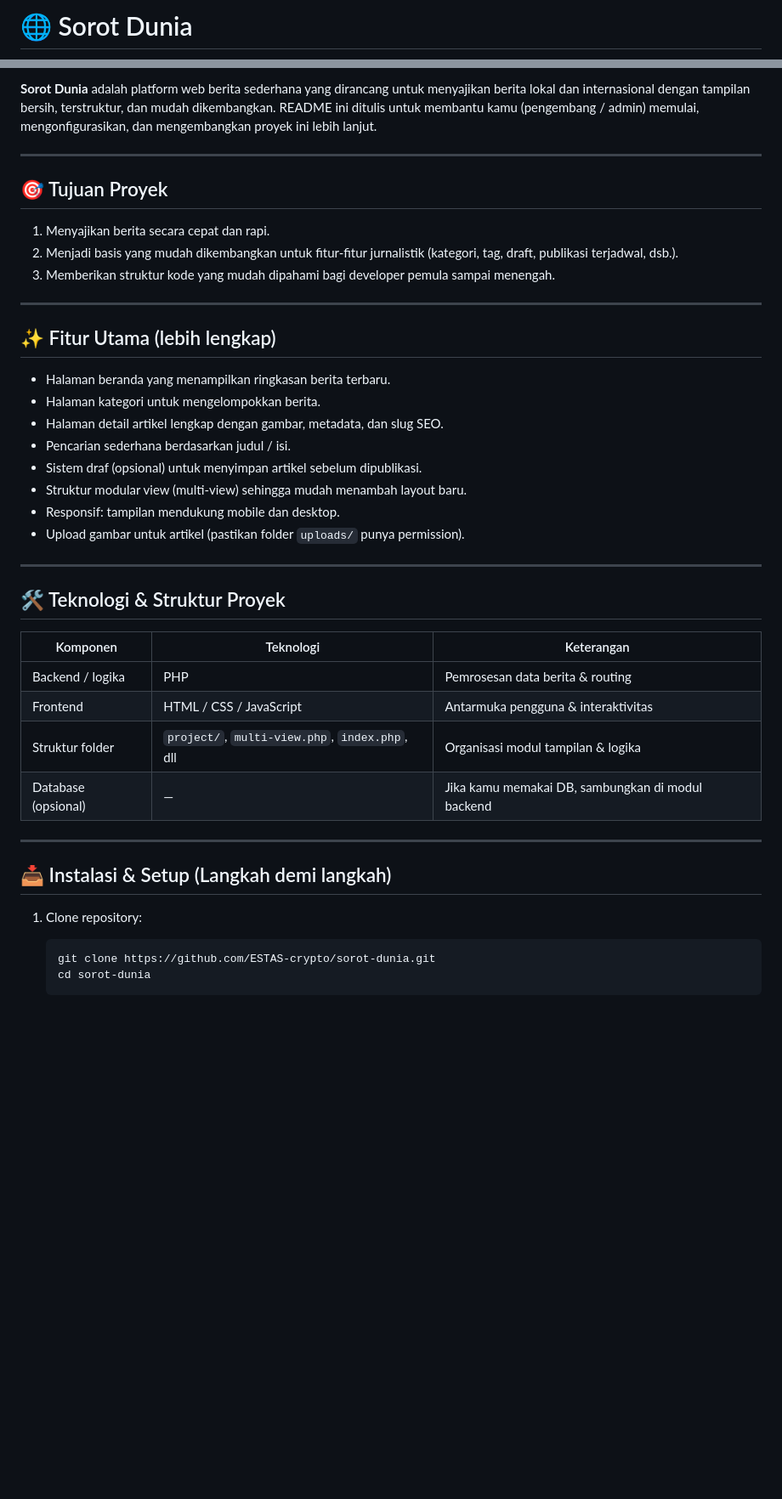
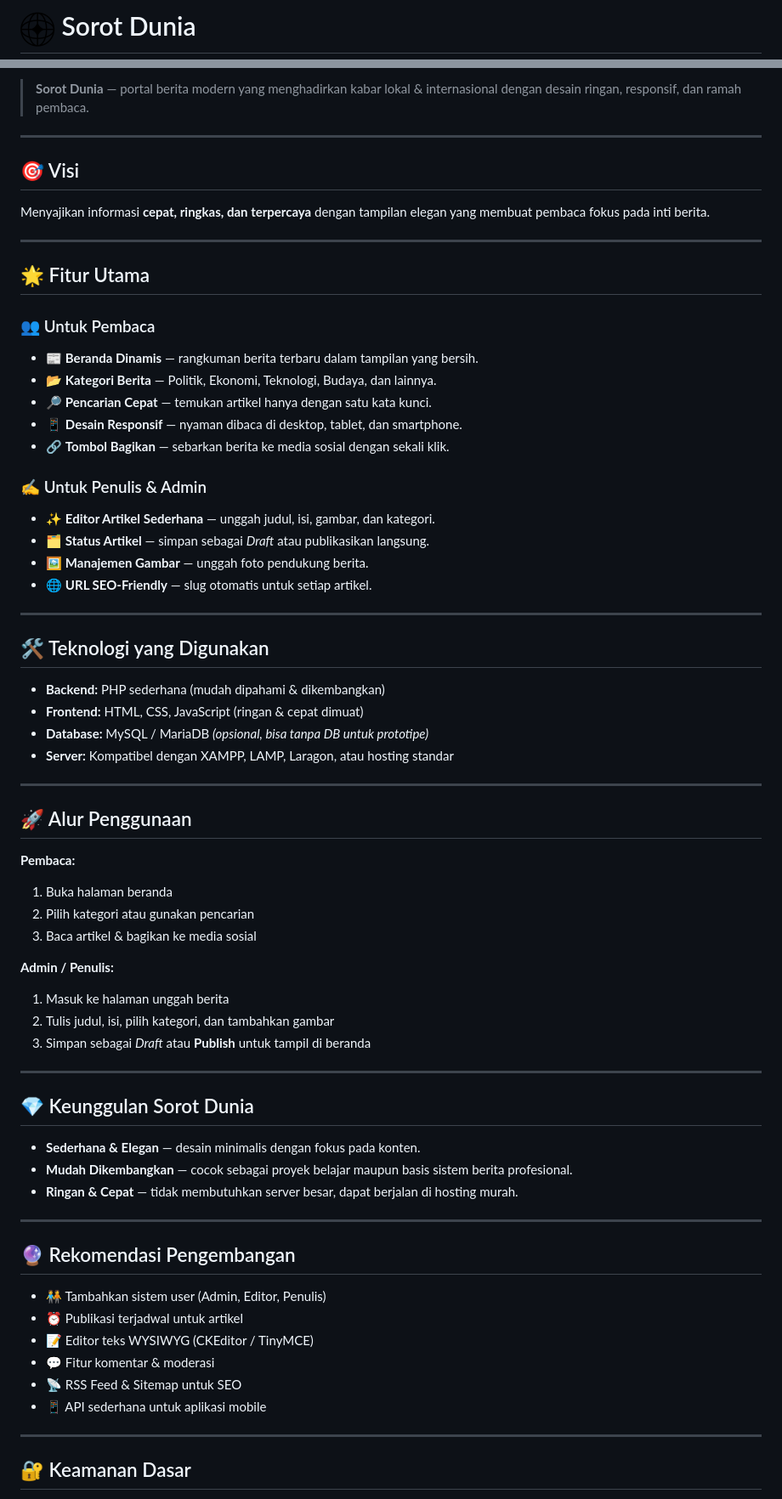
Before and after one commit to ESTAS-crypto/sorot-dunia, a Markdown page: README.md, 2 parts joined by grey strips. Shown: that part at 85% size. Rendered like a GitHub page; pictures changed too: image.png (added); blank space fills up the shorter version.

````diff
--- a/README.md
+++ b/README.md
@@ -1,2 +1,2 @@
-# 🌐 Sorot Dunia
+# ![alt text](image.png) Sorot Dunia
 
@@ -4,46 +3,76 @@
 
-**Sorot Dunia** adalah platform web berita sederhana yang dirancang untuk menyajikan berita lokal dan internasional dengan tampilan bersih, terstruktur, dan mudah dikembangkan. README ini ditulis untuk membantu kamu (pengembang / admin) memulai, mengonfigurasikan, dan mengembangkan proyek ini lebih lanjut.
+> **Sorot Dunia** — portal berita modern yang menghadirkan kabar lokal & internasional dengan desain ringan, responsif, dan ramah pembaca.
 
 ---
 
-## 🎯 Tujuan Proyek
+## 🎯 Visi
 
-1. Menyajikan berita secara cepat dan rapi.
-2. Menjadi basis yang mudah dikembangkan untuk fitur-fitur jurnalistik (kategori, tag, draft, publikasi terjadwal, dsb.).
-3. Memberikan struktur kode yang mudah dipahami bagi developer pemula sampai menengah.
+Menyajikan informasi **cepat, ringkas, dan terpercaya** dengan tampilan elegan yang membuat pembaca fokus pada inti berita.
 
 ---
 
-## ✨ Fitur Utama (lebih lengkap)
+## 🌟 Fitur Utama
 
-* Halaman beranda yang menampilkan ringkasan berita terbaru.
-* Halaman kategori untuk mengelompokkan berita.
-* Halaman detail artikel lengkap dengan gambar, metadata, dan slug SEO.
-* Pencarian sederhana berdasarkan judul / isi.
-* Sistem draf (opsional) untuk menyimpan artikel sebelum dipublikasi.
-* Struktur modular view (multi-view) sehingga mudah menambah layout baru.
-* Responsif: tampilan mendukung mobile dan desktop.
-* Upload gambar untuk artikel (pastikan folder `uploads/` punya permission).
+### 👥 Untuk Pembaca
+
+* 📰 **Beranda Dinamis** — rangkuman berita terbaru dalam tampilan yang bersih.
+* 📂 **Kategori Berita** — Politik, Ekonomi, Teknologi, Budaya, dan lainnya.
+* 🔎 **Pencarian Cepat** — temukan artikel hanya dengan satu kata kunci.
+* 📱 **Desain Responsif** — nyaman dibaca di desktop, tablet, dan smartphone.
+* 🔗 **Tombol Bagikan** — sebarkan berita ke media sosial dengan sekali klik.
+
+### ✍️ Untuk Penulis & Admin
+
+* ✨ **Editor Artikel Sederhana** — unggah judul, isi, gambar, dan kategori.
+* 🗂️ **Status Artikel** — simpan sebagai *Draft* atau publikasikan langsung.
+* 🖼️ **Manajemen Gambar** — unggah foto pendukung berita.
+* 🌐 **URL SEO-Friendly** — slug otomatis untuk setiap artikel.
 
 ---
 
-## 🛠️ Teknologi & Struktur Proyek
+## 🛠️ Teknologi yang Digunakan
 
-| Komponen | Teknologi | Keterangan |
-|----------|-----------|------------|
-| Backend / logika | PHP | Pemrosesan data berita & routing |
-| Frontend | HTML / CSS / JavaScript | Antarmuka pengguna & interaktivitas |
-| Struktur folder | `project/`, `multi-view.php`, `index.php`, dll | Organisasi modul tampilan & logika |
-| Database (opsional) | — | Jika kamu memakai DB, sambungkan di modul backend |
+* **Backend:** PHP sederhana (mudah dipahami & dikembangkan)
+* **Frontend:** HTML, CSS, JavaScript (ringan & cepat dimuat)
+* **Database:** MySQL / MariaDB *(opsional, bisa tanpa DB untuk prototipe)*
+* **Server:** Kompatibel dengan XAMPP, LAMP, Laragon, atau hosting standar
 
 ---
 
+## 🚀 Alur Penggunaan
 
-## 📥 Instalasi & Setup (Langkah demi langkah)
+**Pembaca:**
 
-1. Clone repository:
+1. Buka halaman beranda
+2. Pilih kategori atau gunakan pencarian
+3. Baca artikel & bagikan ke media sosial
 
-   ```bash
-   git clone https://github.com/ESTAS-crypto/sorot-dunia.git
-   cd sorot-dunia
-   ```
+**Admin / Penulis:**
+
+1. Masuk ke halaman unggah berita
+2. Tulis judul, isi, pilih kategori, dan tambahkan gambar
+3. Simpan sebagai *Draft* atau **Publish** untuk tampil di beranda
+
+---
+
+## 💎 Keunggulan Sorot Dunia
+
+* **Sederhana & Elegan** — desain minimalis dengan fokus pada konten.
+* **Mudah Dikembangkan** — cocok sebagai proyek belajar maupun basis sistem berita profesional.
+* **Ringan & Cepat** — tidak membutuhkan server besar, dapat berjalan di hosting murah.
+
+---
+
+## 🔮 Rekomendasi Pengembangan
+
+* 🧑‍🤝‍🧑 Tambahkan sistem user (Admin, Editor, Penulis)
+* ⏰ Publikasi terjadwal untuk artikel
+* 📝 Editor teks WYSIWYG (CKEditor / TinyMCE)
+* 💬 Fitur komentar & moderasi
+* 📡 RSS Feed & Sitemap untuk SEO
+* 📱 API sederhana untuk aplikasi mobile
+
+---
+
+## 🔐 Keamanan Dasar
+
````
Also changed, not shown: other parts of README.md (+24 -1 lines).
